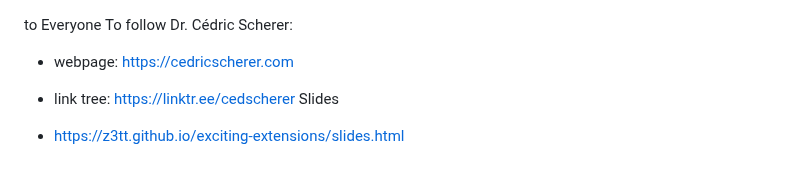
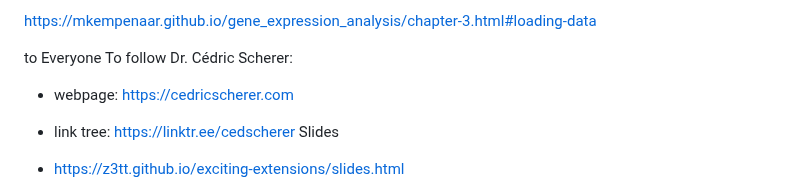
Before and after one commit to Yedomon/R, a Markdown page: README.md, the part around the change. Drawn GitHub-style.

```diff
--- a/README.md
+++ b/README.md
@@ -1,3 +1,10 @@
+
+
+
+
+
+https://mkempenaar.github.io/gene_expression_analysis/chapter-3.html#loading-data
+
 
 
 
```
